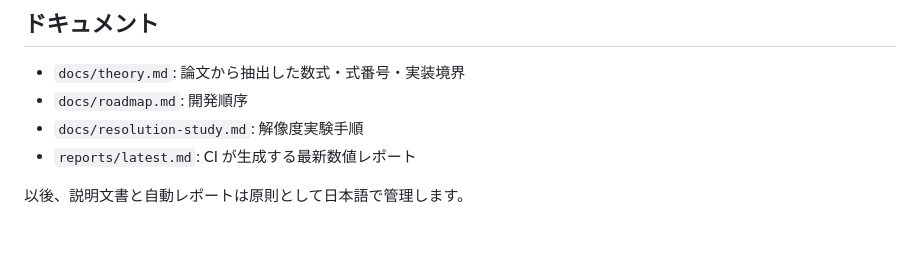
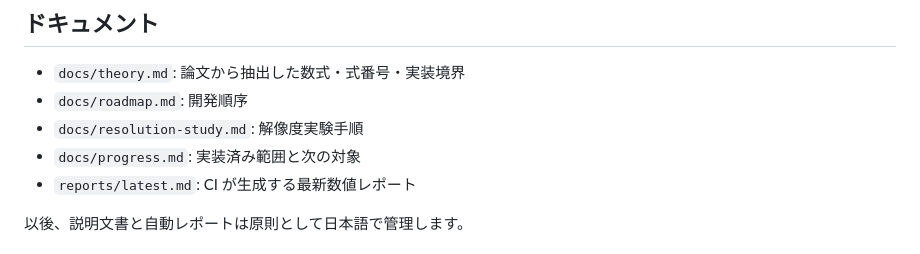
Before and after one commit to nagamachia/navier-stokes-blowup-reproduction, a Markdown page: README.md, the part around one of its changes. Rendered like a GitHub page.

```diff
--- a/README.md
+++ b/README.md
@@ -126,6 +126,7 @@ CSV には以下を出力します。
 - `docs/theory.md`: 論文から抽出した数式・式番号・実装境界
 - `docs/roadmap.md`: 開発順序
 - `docs/resolution-study.md`: 解像度実験手順
+- `docs/progress.md`: 実装済み範囲と次の対象
 - `reports/latest.md`: CI が生成する最新数値レポート
 
 以後、説明文書と自動レポートは原則として日本語で管理します。
```
Also changed, not shown: other parts of README.md (+1 -1 lines).
